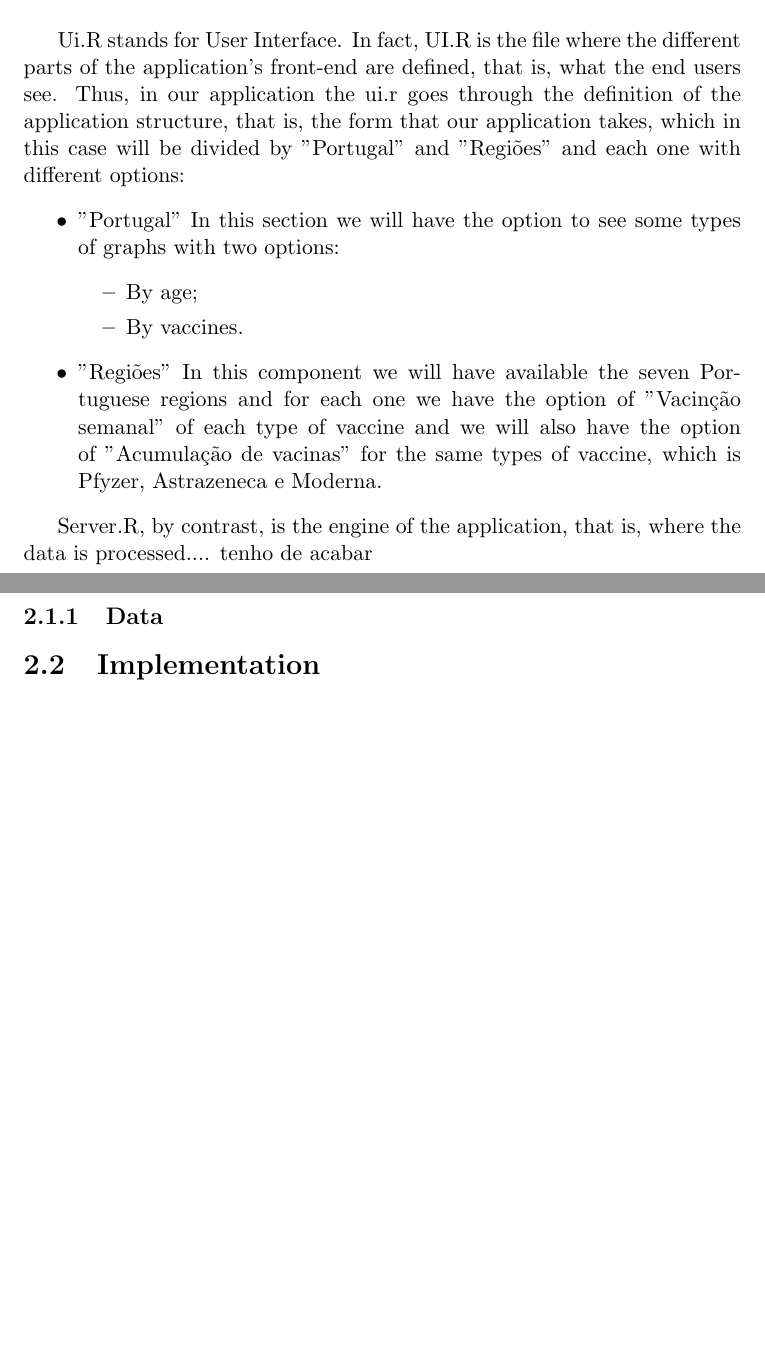
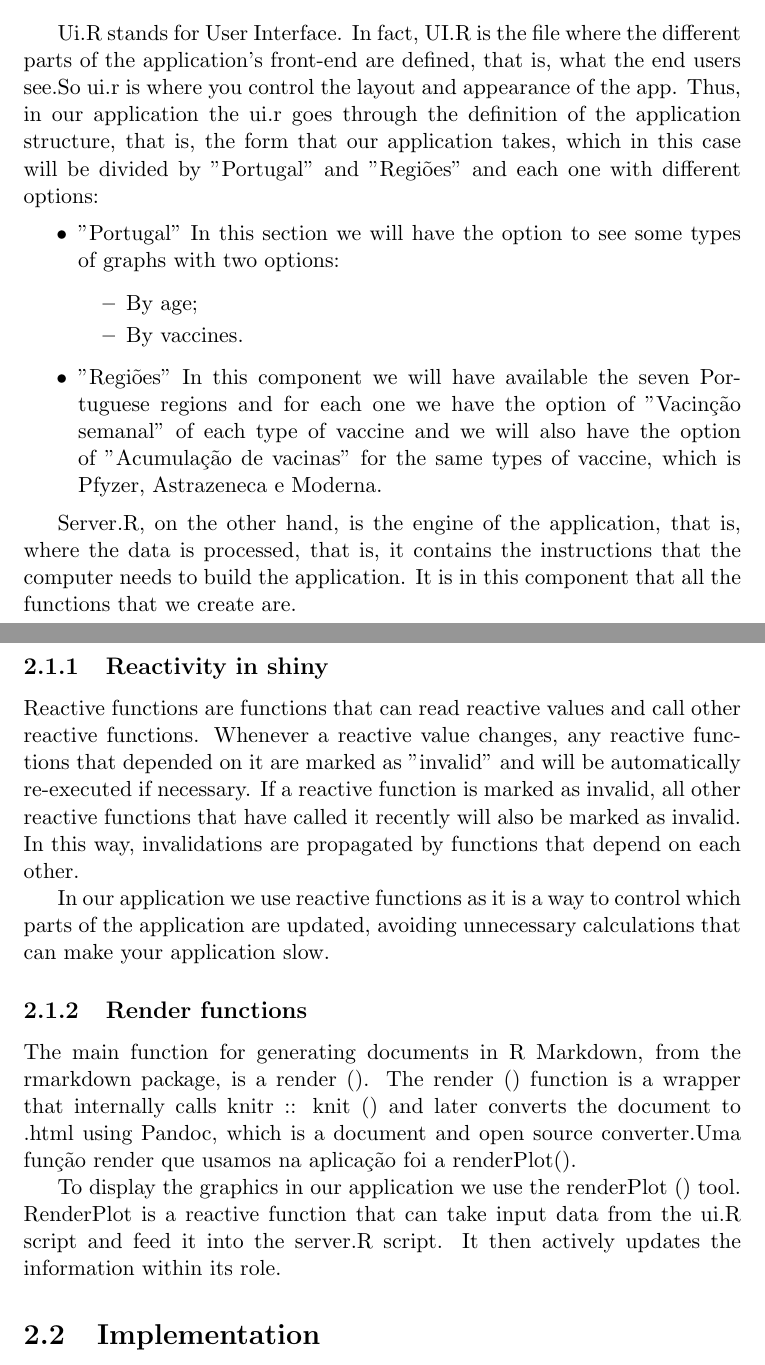
Before and after one commit to matscap/Projeto, a LaTeX document (Relatorio/main.tex): two parts of pages 14 and 15 of 17, joined at a grey line, cut so that both start at the same text, the shorter picture padded with empty space. Compiled offline with pdfLaTeX.

Commit message:
Update main.tex

```diff
--- a/Relatorio/main.tex
+++ b/Relatorio/main.tex
@@ -142,7 +142,8 @@ Our SARS-COV-2 application was developed in RStudio, which is free integrated de
 \end{itemize}
  % se tiver a der merd* corrijam
 
- Ui.R stands for User Interface. In fact, UI.R is the file where the different parts of the application's front-end are defined, that is, what the end users see. Thus, in our application the ui.r goes through the definition of the application structure, that is, the form that our application takes, which in this case will be divided by "Portugal" and "Regiões" and each one with different options:
+ Ui.R stands for User Interface. In fact, UI.R is the file where the different parts of the application's front-end are defined, that is, what the end users see.So ui.r is where you control the layout and appearance of the app.
+ Thus, in our application the ui.r goes through the definition of the application structure, that is, the form that our application takes, which in this case will be divided by "Portugal" and "Regiões" and each one with different options:
  \begin{itemize}
     \item "Portugal"
     In this section we will have the option to see some types of graphs with two options:
@@ -156,13 +157,27 @@ Our SARS-COV-2 application was developed in RStudio, which is free integrated de
      In this component we will have available the seven Portuguese regions and for each one we have the option of "Vacinção semanal" of each type of vaccine and we will also have the option of "Acumulação de vacinas" for the same types of vaccine, which is Pfyzer, Astrazeneca e Moderna.
 
 
+
 \end{itemize}
 
-Server.R, by contrast, is the engine of the application, that is, where the data is processed.... tenho de acabar
+Server.R, on the other hand, is the engine of the application, that is, where the data is processed, that is, it contains the instructions that the computer needs to build the application. It is in this component that all the functions that we create are.
+
+\subsection{Reactivity in shiny}
+   Reactive functions are functions that can read reactive values and call other reactive functions. Whenever a reactive value changes, any reactive functions that depended on it are marked as "invalid" and will be automatically re-executed if necessary. If a reactive function is marked as invalid, all other reactive functions that have called it recently will also be marked as invalid. In this way, invalidations are propagated by functions that depend on each other.
+
+In our application we use reactive functions as it is a way to control which parts of the application are updated, avoiding unnecessary calculations that can make your application slow.
+
+\subsection{Render functions}
+
+The main function for generating documents in R Markdown, from the rmarkdown package, is a render ().
+The render () function is a wrapper that internally calls knitr :: knit () and later converts the document to .html using Pandoc, which is a document and open source converter.Uma função render que usamos na aplicação foi a renderPlot().
+
+To display the graphics in our application we use the renderPlot () tool. RenderPlot is a reactive function that can take input data from the ui.R script and feed it into the server.R script. It then actively updates the information within its role.
 
 
 
-\subsection{Data}
+
+
 \section{Implementation}
 \subsection{Depois ver mais cenas}
 \section{Results}
```
